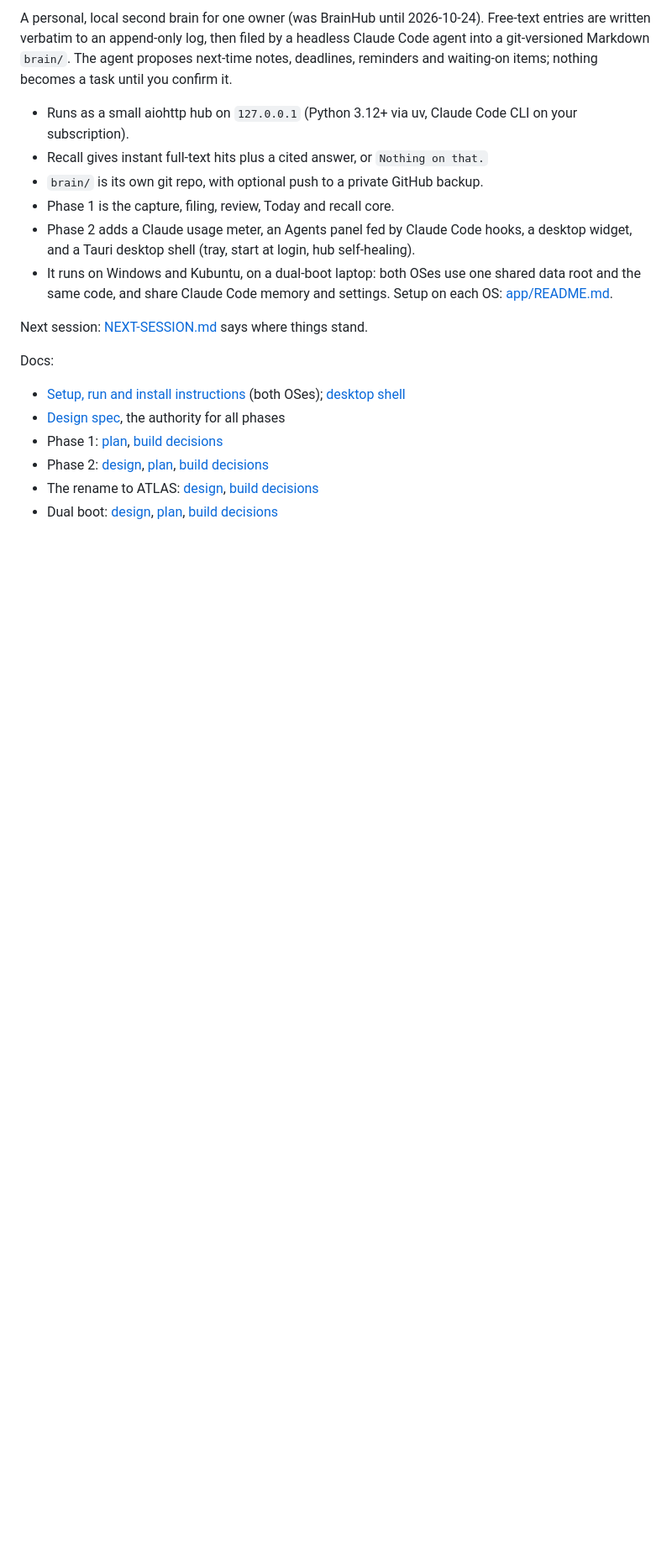
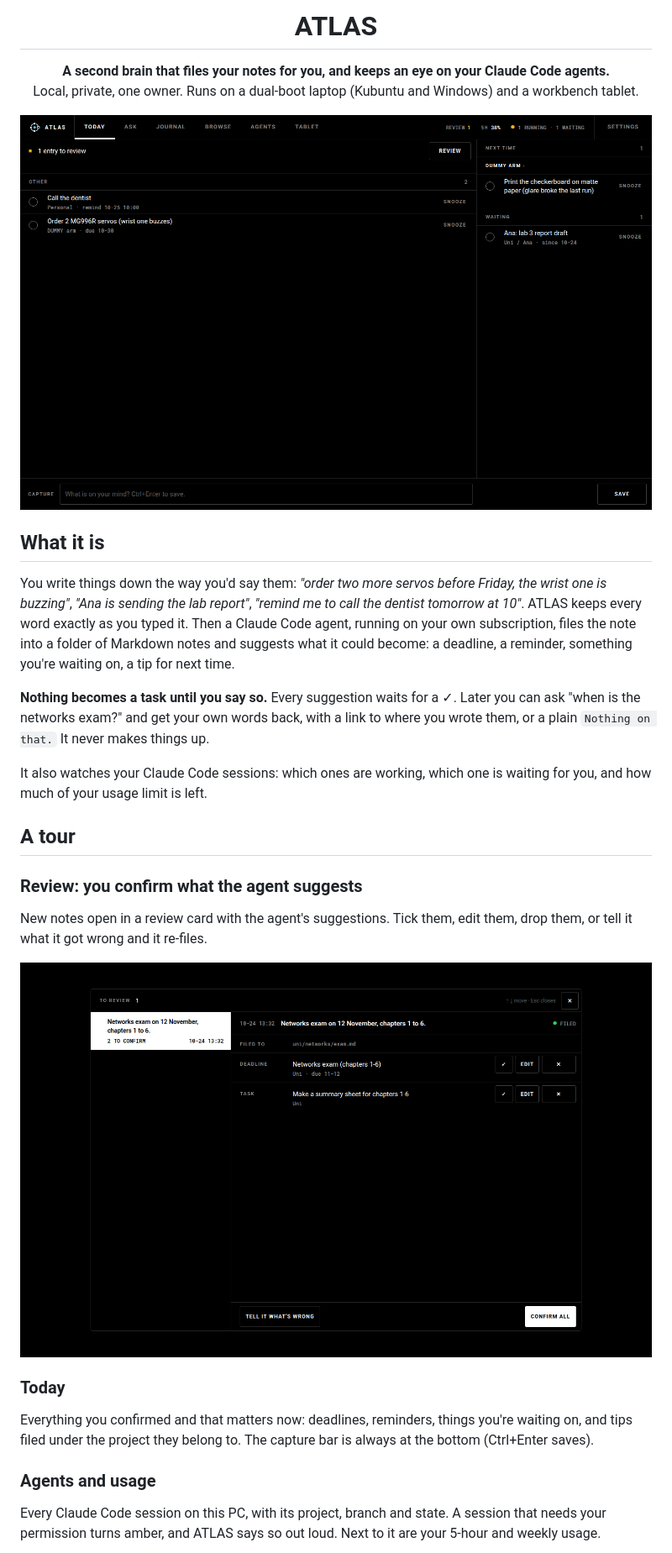
Before and after one commit to tudor-n/atlas, a Markdown page: README.md, the part around one of its changes. Shown at 84% size. Rendered like a GitHub page; pictures changed too: docs/screenshots/review.png (added), docs/screenshots/today.png (added); blank space fills up the shorter version.

```diff
--- a/README.md
+++ b/README.md
@@ -2,19 +2,40 @@
 
-A personal, local second brain for one owner (was BrainHub until 2026-10-24). Free-text entries are written verbatim to an append-only log, then filed by a headless Claude Code agent into a git-versioned Markdown `brain/`. The agent proposes next-time notes, deadlines, reminders and waiting-on items; nothing becomes a task until you confirm it.
+<h1 align="center">ATLAS</h1>
 
-- Runs as a small aiohttp hub on `127.0.0.1` (Python 3.12+ via uv, Claude Code CLI on your subscription).
-- Recall gives instant full-text hits plus a cited answer, or `Nothing on that.`
-- `brain/` is its own git repo, with optional push to a private GitHub backup.
-- Phase 1 is the capture, filing, review, Today and recall core.
-- Phase 2 adds a Claude usage meter, an Agents panel fed by Claude Code hooks, a desktop widget, and a Tauri desktop shell (tray, start at login, hub self-healing).
-- It runs on Windows and Kubuntu, on a dual-boot laptop: both OSes use one shared data root and the same code, and share Claude Code memory and settings. Setup on each OS: [app/README.md](app/README.md#setup-on-each-os).
+<p align="center"><b>A second brain that files your notes for you, and keeps an eye on your Claude Code agents.</b><br>
+Local, private, one owner. Runs on a dual-boot laptop (Kubuntu and Windows) and a workbench tablet.</p>
 
-Next session: [NEXT-SESSION.md](NEXT-SESSION.md) says where things stand.
+![Today](docs/screenshots/today.png)
 
-Docs:
-- [Setup, run and install instructions](app/README.md) (both OSes); [desktop shell](app/desktop/README.md)
-- [Design spec](docs/superpowers/specs/2026-10-20-atlas-design.md), the authority for all phases
-- Phase 1: [plan](docs/superpowers/plans/2026-10-20-atlas-phase1.md), [build decisions](docs/superpowers/phase1-decisions.md)
-- Phase 2: [design](docs/superpowers/specs/2026-10-21-atlas-phase2-design.md), [plan](docs/superpowers/plans/2026-10-21-atlas-phase2.md), [build decisions](docs/superpowers/phase2-decisions.md)
-- The rename to ATLAS: [design](docs/superpowers/specs/2026-10-24-atlas-rename-design.md), [build decisions](docs/superpowers/atlas-rename-decisions.md)
-- Dual boot: [design](docs/superpowers/specs/2026-10-21-atlas-dual-boot-design.md), [plan](docs/superpowers/plans/2026-10-22-atlas-dual-boot.md), [build decisions](docs/superpowers/dual-boot-decisions.md)
+## What it is
+
+You write things down the way you'd say them: *"order two more servos before Friday, the wrist one is
+buzzing"*, *"Ana is sending the lab report"*, *"remind me to call the dentist tomorrow at 10"*. ATLAS
+keeps every word exactly as you typed it. Then a Claude Code agent, running on your own subscription,
+files the note into a folder of Markdown notes and suggests what it could become: a deadline, a
+reminder, something you're waiting on, a tip for next time.
+
+**Nothing becomes a task until you say so.** Every suggestion waits for a ✓. Later you can ask
+"when is the networks exam?" and get your own words back, with a link to where you wrote them, or a
+plain `Nothing on that.` It never makes things up.
+
+It also watches your Claude Code sessions: which ones are working, which one is waiting for you, and
+how much of your usage limit is left.
+
+## A tour
+
+### Review: you confirm what the agent suggests
+New notes open in a review card with the agent's suggestions. Tick them, edit them, drop them, or
+tell it what it got wrong and it re-files.
+
+![The review card](docs/screenshots/review.png)
+
+### Today
+Everything you confirmed and that matters now: deadlines, reminders, things you're waiting on,
+and tips filed under the project they belong to. The capture bar is always at the bottom
+(Ctrl+Enter saves).
+
+### Agents and usage
+Every Claude Code session on this PC, with its project, branch and state. A session that needs your
+permission turns amber, and ATLAS says so out loud. Next to it are your 5-hour and weekly usage.
+
```
Also changed, not shown: other parts of README.md (+51 -1 lines), app/README.md (+2 -2 lines), docs/screenshots/agents.png (added), docs/screenshots/tablet-home.png (added), docs/screenshots/tablet-notes.png (added), docs/screenshots/widget.png (added).
